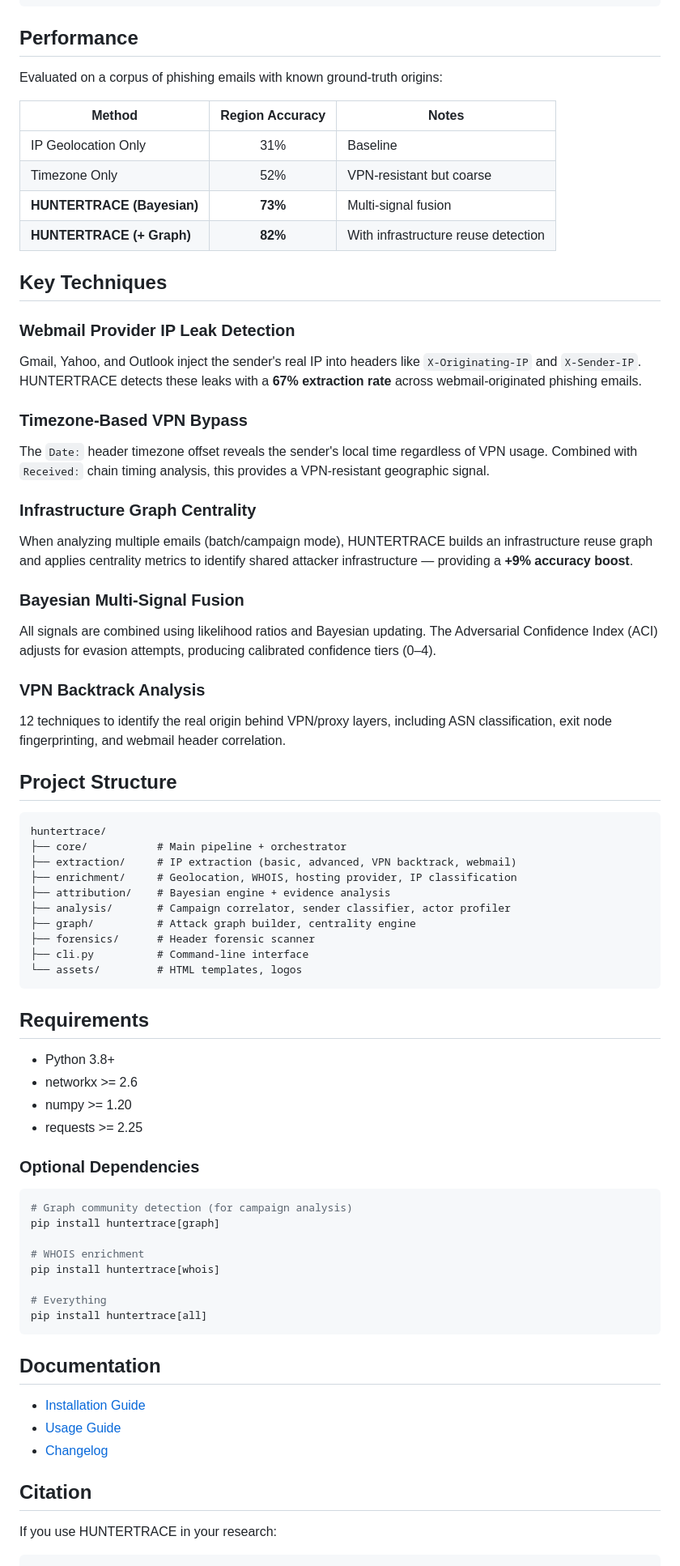
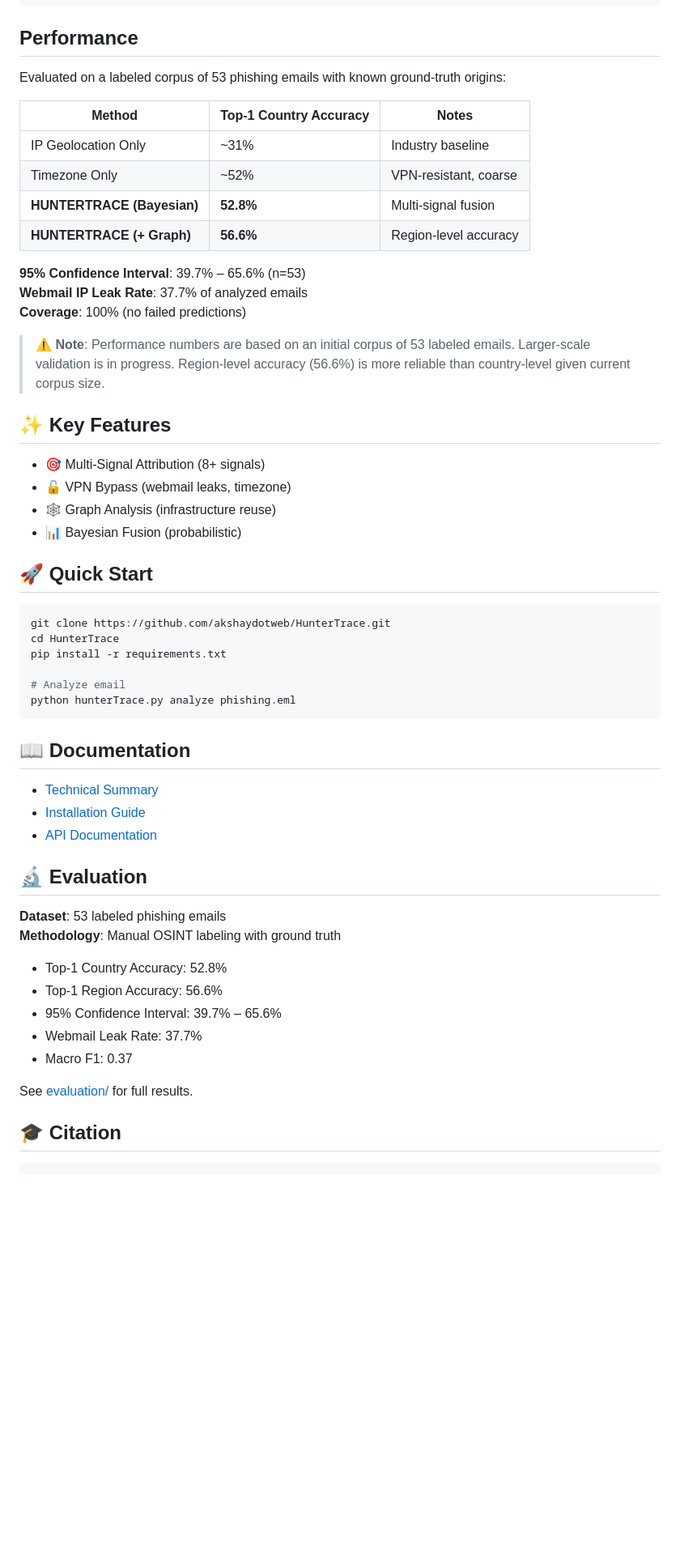
Before and after one commit to akshaydotweb/HunterTrace, a Markdown page: README.md, the part around one of its changes. Shown at 81% size. Rendered like a GitHub page; blank space fills up the shorter version.

````diff
--- a/README.md
+++ b/README.md
@@ -106,76 +111,60 @@ huntertrace campaign emails/ -o campaign_report/
 
 ## Performance
 
-Evaluated on a corpus of phishing emails with known ground-truth origins:
+Evaluated on a labeled corpus of 53 phishing emails with known ground-truth origins:
 
-| Method | Region Accuracy | Notes |
-|--------|:-:|---|
-| IP Geolocation Only | 31% | Baseline |
-| Timezone Only | 52% | VPN-resistant but coarse |
-| **HUNTERTRACE (Bayesian)** | **73%** | Multi-signal fusion |
-| **HUNTERTRACE (+ Graph)** | **82%** | With infrastructure reuse detection |
+| Method | Top-1 Country Accuracy | Notes |
+|--------|------------------------|-------|
+| IP Geolocation Only | ~31% | Industry baseline |
+| Timezone Only | ~52% | VPN-resistant, coarse |
+| **HUNTERTRACE (Bayesian)** | **52.8%** | Multi-signal fusion |
+| **HUNTERTRACE (+ Graph)** | **56.6%** | Region-level accuracy |
 
-## Key Techniques
+**95% Confidence Interval**: 39.7% – 65.6% (n=53)
+**Webmail IP Leak Rate**: 37.7% of analyzed emails
+**Coverage**: 100% (no failed predictions)
 
-### Webmail Provider IP Leak Detection
-Gmail, Yahoo, and Outlook inject the sender's real IP into headers like `X-Originating-IP` and `X-Sender-IP`. HUNTERTRACE detects these leaks with a **67% extraction rate** across webmail-originated phishing emails.
+> ⚠️ **Note**: Performance numbers are based on an initial corpus of 53 labeled
+> emails. Larger-scale validation is in progress. Region-level accuracy (56.6%)
+> is more reliable than country-level given current corpus size.
 
-### Timezone-Based VPN Bypass
-The `Date:` header timezone offset reveals the sender's local time regardless of VPN usage. Combined with `Received:` chain timing analysis, this provides a VPN-resistant geographic signal.
+## ✨ Key Features
 
-### Infrastructure Graph Centrality
-When analyzing multiple emails (batch/campaign mode), HUNTERTRACE builds an infrastructure reuse graph and applies centrality metrics to identify shared attacker infrastructure — providing a **+9% accuracy boost**.
+- 🎯 Multi-Signal Attribution (8+ signals)
+- 🔓 VPN Bypass (webmail leaks, timezone)
+- 🕸️ Graph Analysis (infrastructure reuse)
+- 📊 Bayesian Fusion (probabilistic)
 
-### Bayesian Multi-Signal Fusion
-All signals are combined using likelihood ratios and Bayesian updating. The Adversarial Confidence Index (ACI) adjusts for evasion attempts, producing calibrated confidence tiers (0–4).
+## 🚀 Quick Start
 
-### VPN Backtrack Analysis
-12 techniques to identify the real origin behind VPN/proxy layers, including ASN classification, exit node fingerprinting, and webmail header correlation.
+```bash
+git clone https://github.com/akshaydotweb/HunterTrace.git
+cd HunterTrace
+pip install -r requirements.txt
 
-## Project Structure
-
-```
-huntertrace/
-├── core/           # Main pipeline + orchestrator
-├── extraction/     # IP extraction (basic, advanced, VPN backtrack, webmail)
-├── enrichment/     # Geolocation, WHOIS, hosting provider, IP classification
-├── attribution/    # Bayesian engine + evidence analysis
-├── analysis/       # Campaign correlator, sender classifier, actor profiler
-├── graph/          # Attack graph builder, centrality engine
-├── forensics/      # Header forensic scanner
-├── cli.py          # Command-line interface
-└── assets/         # HTML templates, logos
+# Analyze email
+python hunterTrace.py analyze phishing.eml
 ```
 
-## Requirements
+## 📖 Documentation
 
-- Python 3.8+
-- networkx >= 2.6
-- numpy >= 1.20
-- requests >= 2.25
+- [Technical Summary](docs/HUNTERTRACE_Technical_Summary.md)
+- [Installation Guide](docs/INSTALLATION.md)
+- [API Documentation](docs/API.md)
 
-### Optional Dependencies
+## 🔬 Evaluation
 
-```bash
-# Graph community detection (for campaign analysis)
-pip install huntertrace[graph]
+**Dataset**: 53 labeled phishing emails
+**Methodology**: Manual OSINT labeling with ground truth
+- Top-1 Country Accuracy: 52.8%
+- Top-1 Region Accuracy: 56.6%
+- 95% Confidence Interval: 39.7% – 65.6%
+- Webmail Leak Rate: 37.7%
+- Macro F1: 0.37
 
-# WHOIS enrichment
-pip install huntertrace[whois]
+See [evaluation/](evaluation/) for full results.
 
-# Everything
-pip install huntertrace[all]
-```
-
-## Documentation
-
-- [Installation Guide](docs/INSTALLATION.md)
-- [Usage Guide](docs/USAGE.md)
-- [Changelog](CHANGELOG.md)
-
-## Citation
-
-If you use HUNTERTRACE in your research:
+## 🎓 Citation
 
 ```bibtex
 @software{huntertrace2026,
````
Also changed, not shown: other parts of README.md (+13 -13 lines), docs/HUNTERTRACE_Technical_Summary.md (added, +103 -0 lines).
